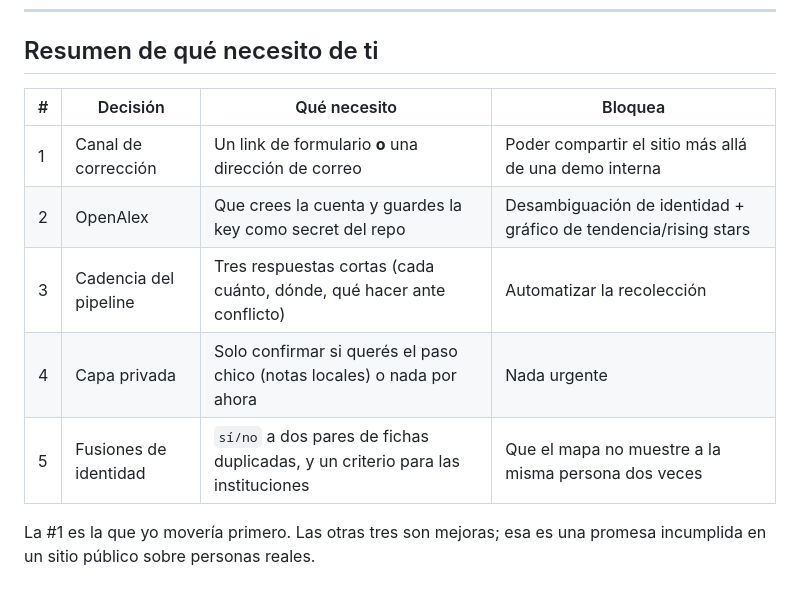
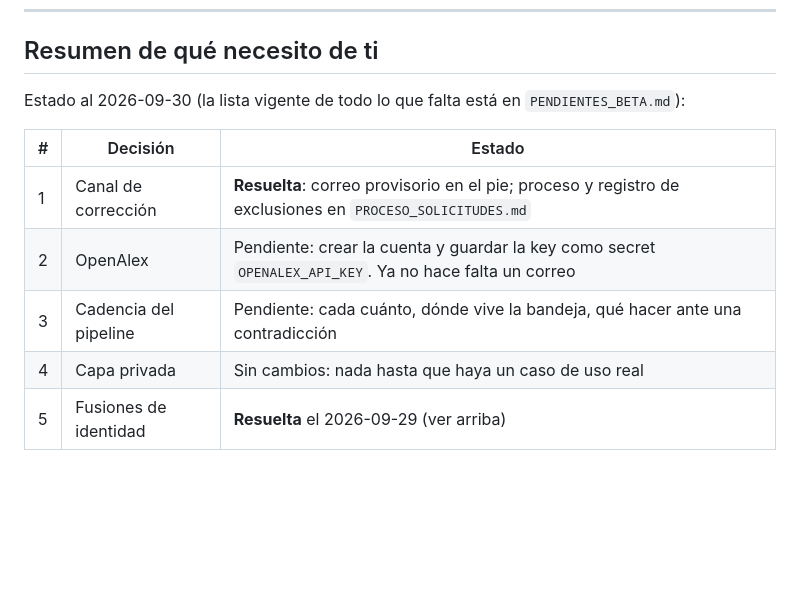
Before and after one commit to FranciscoKirhman/kol-radar, a Markdown page: DECISIONS.md, the part around the change. GitHub-like rendering; blank space fills up the shorter version.

```diff
--- a/DECISIONS.md
+++ b/DECISIONS.md
@@ -297,13 +297,12 @@ visible que dice que se unificó, quién lo aprobó y con qué respaldo. Nada se
 
 ## Resumen de qué necesito de ti
 
-| # | Decisión | Qué necesito | Bloquea |
-|---|---|---|---|
-| 1 | Canal de corrección | Un link de formulario **o** una dirección de correo | Poder compartir el sitio más allá de una demo interna |
-| 2 | OpenAlex | Que crees la cuenta y guardes la key como secret del repo | Desambiguación de identidad + gráfico de tendencia/rising stars |
-| 3 | Cadencia del pipeline | Tres respuestas cortas (cada cuánto, dónde, qué hacer ante conflicto) | Automatizar la recolección |
-| 4 | Capa privada | Solo confirmar si querés el paso chico (notas locales) o nada por ahora | Nada urgente |
-| 5 | Fusiones de identidad | `sí/no` a dos pares de fichas duplicadas, y un criterio para las instituciones | Que el mapa no muestre a la misma persona dos veces |
+Estado al 2026-09-30 (la lista vigente de todo lo que falta está en `PENDIENTES_BETA.md`):
 
-La #1 es la que yo movería primero. Las otras tres son mejoras; esa es una promesa incumplida en
-un sitio público sobre personas reales.
+| # | Decisión | Estado |
+|---|---|---|
+| 1 | Canal de corrección | **Resuelta**: correo provisorio en el pie; proceso y registro de exclusiones en `PROCESO_SOLICITUDES.md` |
+| 2 | OpenAlex | Pendiente: crear la cuenta y guardar la key como secret `OPENALEX_API_KEY`. Ya no hace falta un correo |
+| 3 | Cadencia del pipeline | Pendiente: cada cuánto, dónde vive la bandeja, qué hacer ante una contradicción |
+| 4 | Capa privada | Sin cambios: nada hasta que haya un caso de uso real |
+| 5 | Fusiones de identidad | **Resuelta** el 2026-09-29 (ver arriba) |
```
Also changed, not shown: PENDIENTES_BETA.md (+70 -102 lines).
